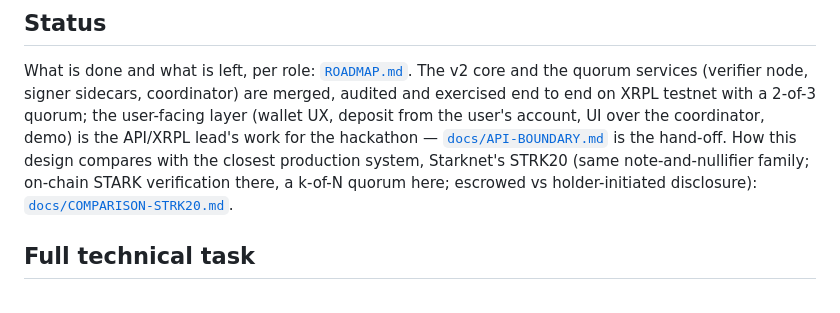
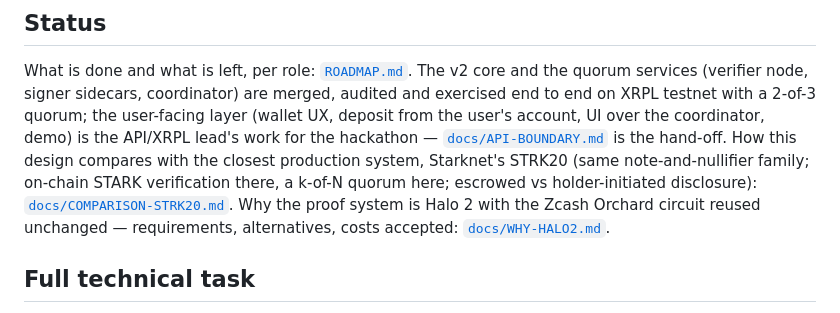
Before and after one commit to kupermind/confidant, a Markdown page: README.md, the part around the change. Rendered like a GitHub page.

```diff
--- a/README.md
+++ b/README.md
@@ -98,7 +98,9 @@ UI over the coordinator, demo) is the API/XRPL lead's work for the hackathon —
 [`docs/API-BOUNDARY.md`](./docs/API-BOUNDARY.md) is the hand-off. How this design compares with the
 closest production system, Starknet's STRK20 (same note-and-nullifier family; on-chain STARK
 verification there, a k-of-N quorum here; escrowed vs holder-initiated disclosure):
-[`docs/COMPARISON-STRK20.md`](./docs/COMPARISON-STRK20.md).
+[`docs/COMPARISON-STRK20.md`](./docs/COMPARISON-STRK20.md). Why the proof system is Halo 2 with the Zcash
+Orchard circuit reused unchanged — requirements, alternatives, costs accepted:
+[`docs/WHY-HALO2.md`](./docs/WHY-HALO2.md).
 
 ## Full technical task
 
```
Also changed, not shown: SPEC.md (+3 -2 lines), docs/WHY-HALO2.md (added, +94 -0 lines).
